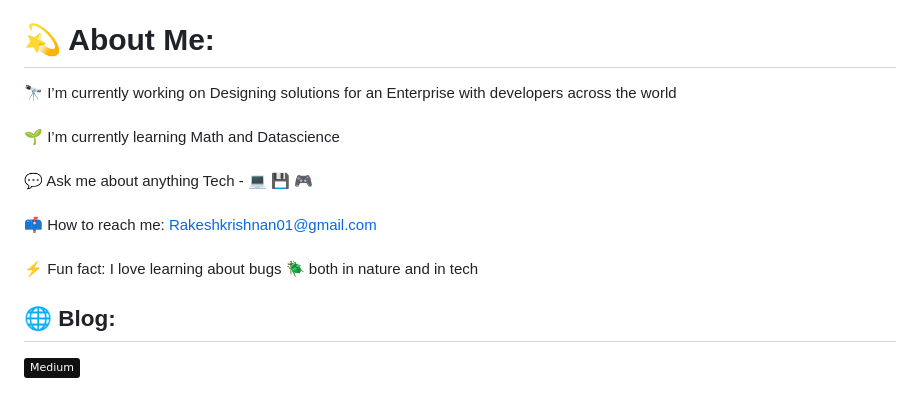
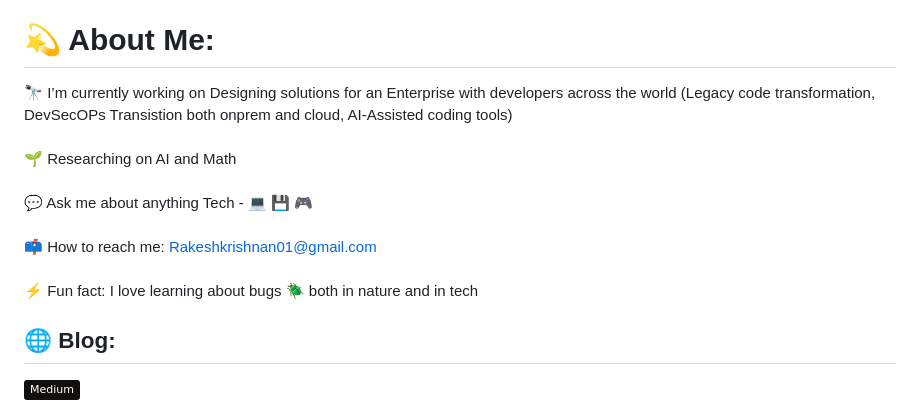
Before and after one commit to GH-user-001/GH-user-001, a Markdown page: README.md, the part around the change. Rendered like a GitHub page; badges without logos.

```diff
--- a/README.md
+++ b/README.md
@@ -2,7 +2,7 @@
 This repository is for designing solutions for an enterprise with developers across the world. It contains various projects and code samples related to the owner's tech stack and learning journey.
 
 # 💫 About Me:
-🔭 I’m currently working on Designing solutions for an Enterprise with developers across the world<br><br>🌱 I’m currently learning Math and Datascience<br><br>💬 Ask me about anything Tech - 💻 💾 🎮<br><br>📫 How to reach me: Rakeshkrishnan01@gmail.com<br><br>⚡ Fun fact: I love learning about bugs 🪲 both in nature and in tech
+🔭 I’m currently working on Designing solutions for an Enterprise with developers across the world (Legacy code transformation, DevSecOPs Transistion both onprem and cloud, AI-Assisted coding tools)<br><br>🌱 Researching on AI and Math<br><br>💬 Ask me about anything Tech - 💻 💾 🎮<br><br>📫 How to reach me: Rakeshkrishnan01@gmail.com<br><br>⚡ Fun fact: I love learning about bugs 🪲 both in nature and in tech
 
 
 ## 🌐 Blog:
```
